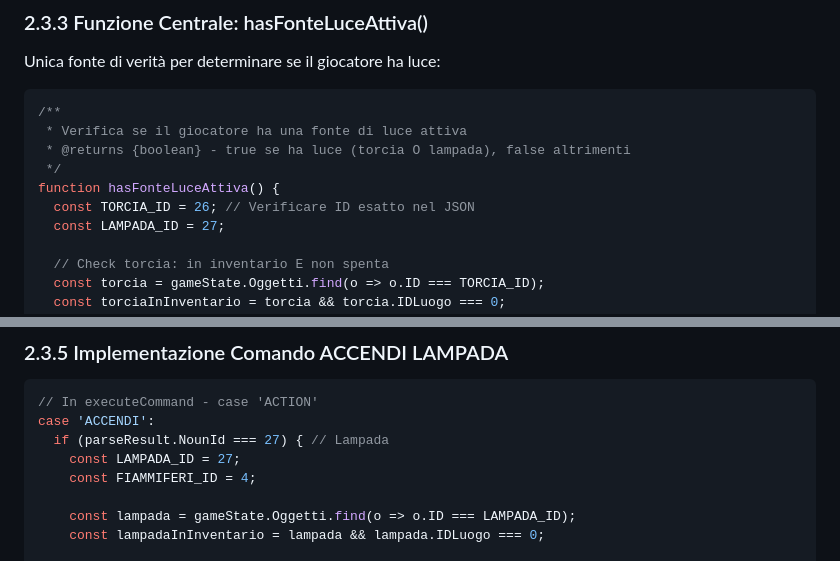
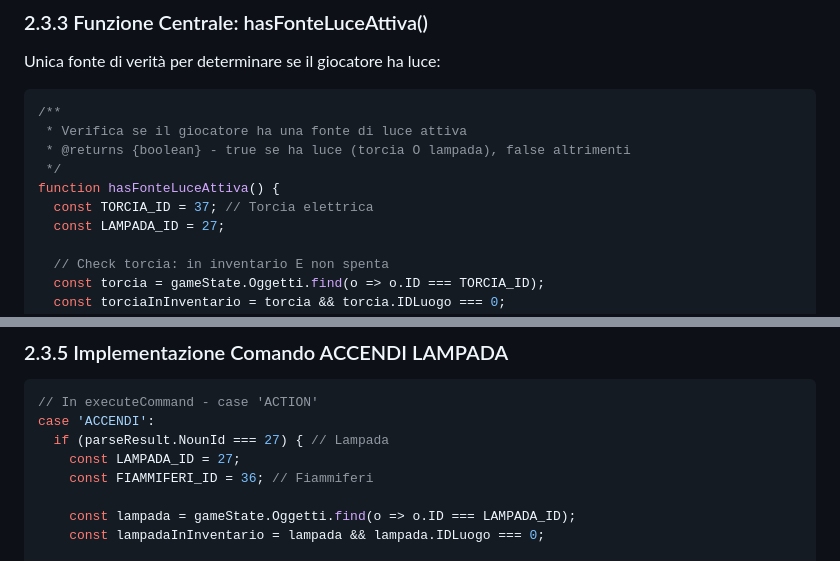
Before and after one commit to Aqualung61/MissioneOdessa, a Markdown page: docs/specifica-tecnica-completa-integrata.md, 2 parts joined by grey strips. Rendered like a GitHub page.

```diff
--- a/docs/specifica-tecnica-completa-integrata.md
+++ b/docs/specifica-tecnica-completa-integrata.md
@@ -719,7 +719,7 @@ Unica fonte di verità per determinare se il giocatore ha luce:
  * @returns {boolean} - true se ha luce (torcia O lampada), false altrimenti
  */
 function hasFonteLuceAttiva() {
-  const TORCIA_ID = 26; // Verificare ID esatto nel JSON
+  const TORCIA_ID = 37; // Torcia elettrica
   const LAMPADA_ID = 27;
 
   // Check torcia: in inventario E non spenta
@@ -942,7 +942,7 @@ function checkIntercettazionePost() {
 case 'ACCENDI':
   if (parseResult.NounId === 27) { // Lampada
     const LAMPADA_ID = 27;
-    const FIAMMIFERI_ID = 4;
+    const FIAMMIFERI_ID = 36; // Fiammiferi
 
     const lampada = gameState.Oggetti.find(o => o.ID === LAMPADA_ID);
     const lampadaInInventario = lampada && lampada.IDLuogo === 0;
```
Also changed, not shown: other parts of docs/specifica-tecnica-completa-integrata.md (+16 -2 lines).
